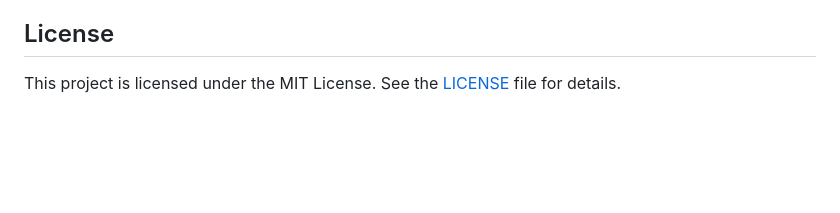
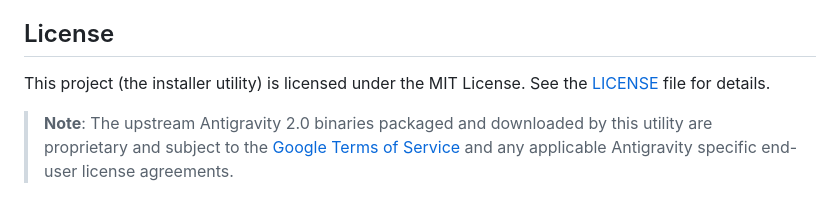
Before and after one commit to solder3t/antigravity-installer, a Markdown page: README.md, the part around the change. Drawn GitHub-style; blank space fills up the shorter version.

Commit message:
docs: add proprietary binary disclaimer

```diff
--- a/README.md
+++ b/README.md
@@ -79,4 +79,6 @@ This installer takes heavy inspiration from the [Android Studio Installer](https
 
 ## License
 
-This project is licensed under the MIT License. See the [LICENSE](LICENSE) file for details.
+This project (the installer utility) is licensed under the MIT License. See the [LICENSE](LICENSE) file for details.
+
+> **Note**: The upstream Antigravity 2.0 binaries packaged and downloaded by this utility are proprietary and subject to the [Google Terms of Service](https://policies.google.com/terms) and any applicable Antigravity specific end-user license agreements.
```
